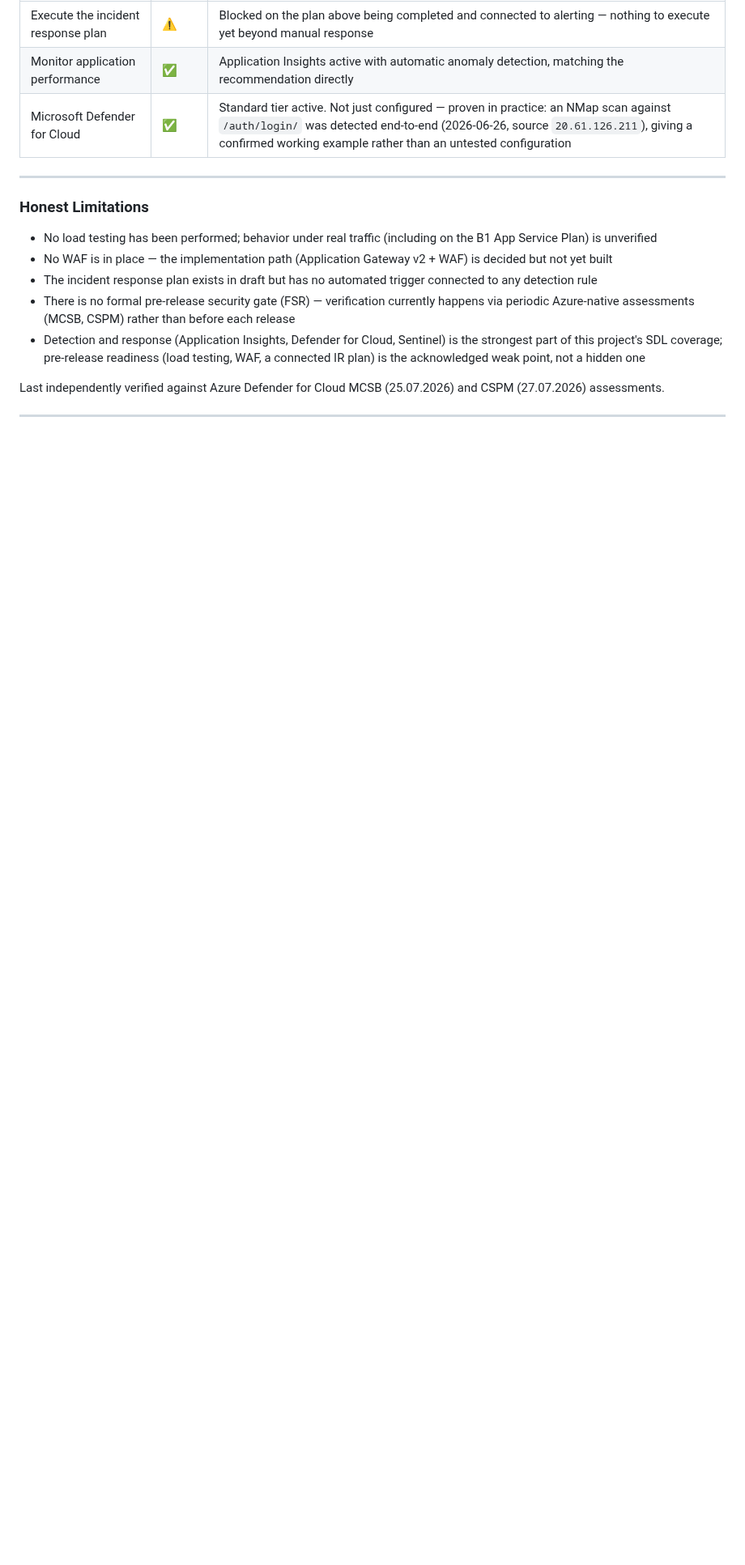
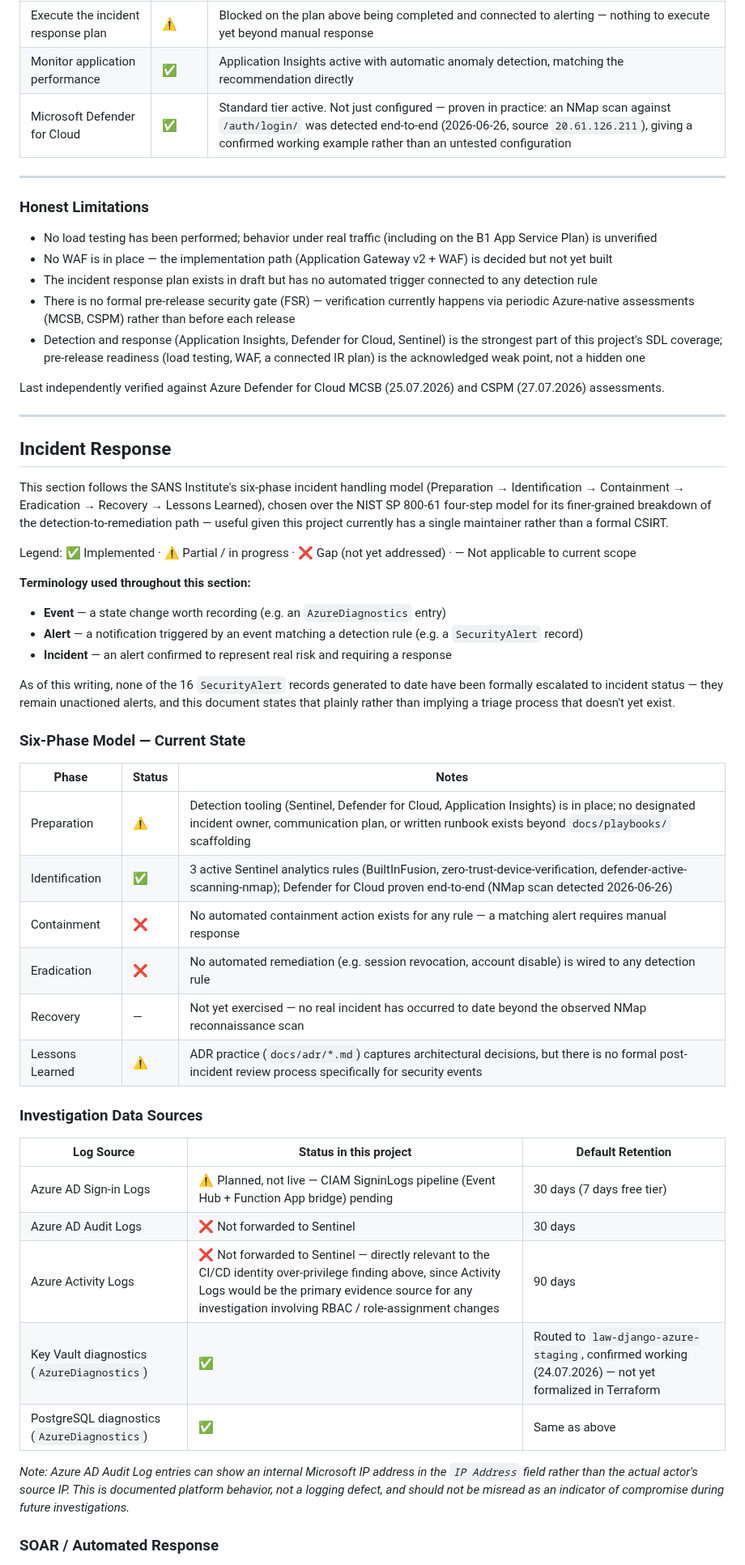
Before and after one commit to Python-Development-Lab/django-azure-app, a Markdown page: SECURITY.md, the part around one of its changes. Shown at 81% size. GitHub-like rendering; blank space fills up the shorter version.

Commit message:
docs: add Incident Response section to SECURITY.md

```diff
--- a/SECURITY.md
+++ b/SECURITY.md
@@ -185,3 +191,41 @@ Last independently verified against Azure Defender for Cloud MCSB (25.07.2026) a
 
 ---
 
+## Incident Response
+
+This section follows the SANS Institute's six-phase incident handling model (Preparation → Identification → Containment → Eradication → Recovery → Lessons Learned), chosen over the NIST SP 800-61 four-step model for its finer-grained breakdown of the detection-to-remediation path — useful given this project currently has a single maintainer rather than a formal CSIRT.
+
+Legend: ✅ Implemented · ⚠️ Partial / in progress · ❌ Gap (not yet addressed) · — Not applicable to current scope
+
+**Terminology used throughout this section:**
+- **Event** — a state change worth recording (e.g. an `AzureDiagnostics` entry)
+- **Alert** — a notification triggered by an event matching a detection rule (e.g. a `SecurityAlert` record)
+- **Incident** — an alert confirmed to represent real risk and requiring a response
+
+As of this writing, none of the 16 `SecurityAlert` records generated to date have been formally escalated to incident status — they remain unactioned alerts, and this document states that plainly rather than implying a triage process that doesn't yet exist.
+
+### Six-Phase Model — Current State
+
+| Phase | Status | Notes |
+|---|---|---|
+| Preparation | ⚠️ | Detection tooling (Sentinel, Defender for Cloud, Application Insights) is in place; no designated incident owner, communication plan, or written runbook exists beyond `docs/playbooks/` scaffolding |
+| Identification | ✅ | 3 active Sentinel analytics rules (BuiltInFusion, zero-trust-device-verification, defender-active-scanning-nmap); Defender for Cloud proven end-to-end (NMap scan detected 2026-06-26) |
+| Containment | ❌ | No automated containment action exists for any rule — a matching alert requires manual response |
+| Eradication | ❌ | No automated remediation (e.g. session revocation, account disable) is wired to any detection rule |
+| Recovery | — | Not yet exercised — no real incident has occurred to date beyond the observed NMap reconnaissance scan |
+| Lessons Learned | ⚠️ | ADR practice (`docs/adr/*.md`) captures architectural decisions, but there is no formal post-incident review process specifically for security events |
+
+### Investigation Data Sources
+
+| Log Source | Status in this project | Default Retention |
+|---|---|---|
+| Azure AD Sign-in Logs | ⚠️ Planned, not live — CIAM SigninLogs pipeline (Event Hub + Function App bridge) pending | 30 days (7 days free tier) |
+| Azure AD Audit Logs | ❌ Not forwarded to Sentinel | 30 days |
+| Azure Activity Logs | ❌ Not forwarded to Sentinel — directly relevant to the CI/CD identity over-privilege finding above, since Activity Logs would be the primary evidence source for any investigation involving RBAC / role-assignment changes | 90 days |
+| Key Vault diagnostics (`AzureDiagnostics`) | ✅ | Routed to `law-django-azure-staging`, confirmed working (24.07.2026) — not yet formalized in Terraform |
+| PostgreSQL diagnostics (`AzureDiagnostics`) | ✅ | Same as above |
+
+*Note: Azure AD Audit Log entries can show an internal Microsoft IP address in the `IP Address` field rather than the actual actor's source IP. This is documented platform behavior, not a logging defect, and should not be misread as an indicator of compromise during future investigations.*
+
+### SOAR / Automated Response
+
```
Also changed, not shown: other parts of SECURITY.md (+36 -2 lines).
